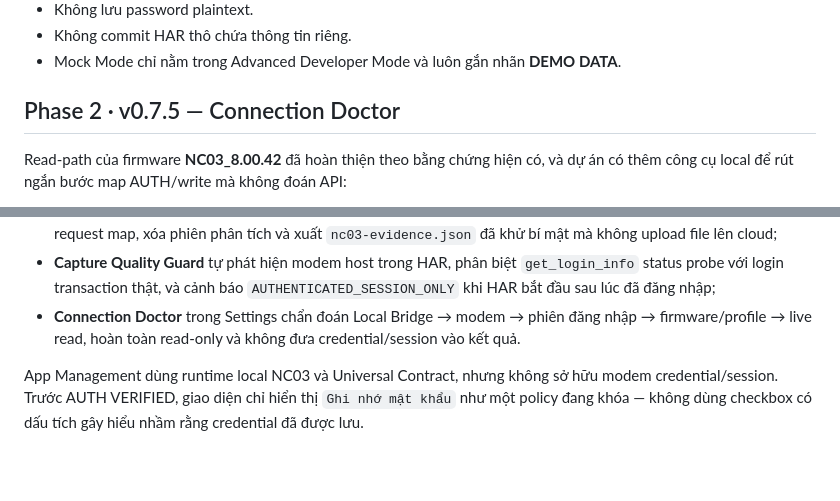
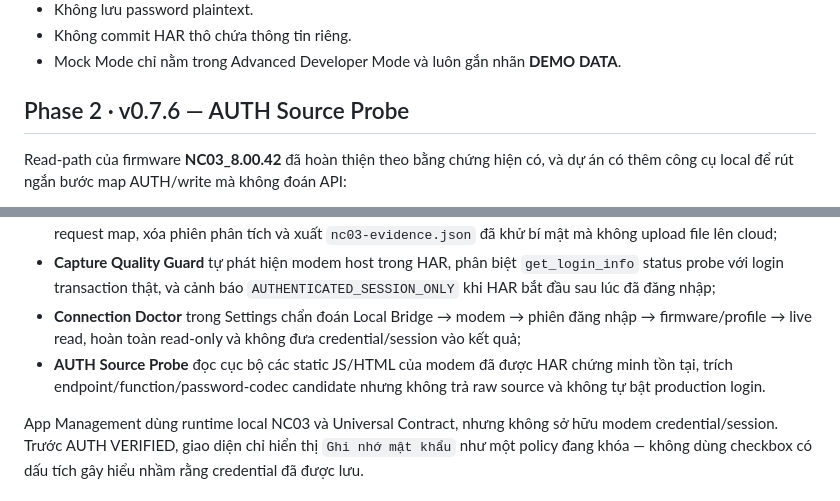
Before and after one commit to BlueDragon33/NC03_Modem, a Markdown page: README.md, 2 parts joined by grey strips. Rendered like a GitHub page; blank space fills up the shorter version.

Commit message:
docs: describe v0.7.6 AUTH Source Probe

```diff
--- a/README.md
+++ b/README.md
@@ -15,7 +15,7 @@ Website-app/PWA quản trị modem **HYBRID Wi-Fi 5G NC03** theo hướng local-
 - Không commit HAR thô chứa thông tin riêng.
 - Mock Mode chỉ nằm trong Advanced Developer Mode và luôn gắn nhãn **DEMO DATA**.
 
-## Phase 2 · v0.7.5 — Connection Doctor
+## Phase 2 · v0.7.6 — AUTH Source Probe
 
 Read-path của firmware **NC03_8.00.42** đã hoàn thiện theo bằng chứng hiện có, và dự án có thêm công cụ local để rút ngắn bước map AUTH/write mà không đoán API:
 
@@ -36,7 +36,8 @@ Read-path của firmware **NC03_8.00.42** đã hoàn thiện theo bằng chứng
 - HAR analyzer nhận diện JSON/form login, chỉ giữ **tên field và metadata bằng chứng**, redaction mật khẩu/token/session/cookie, và mọi auth/write finding đều giữ `CANDIDATE_ONLY`;
 - **HAR Evidence Lab** nằm ngay trong Advanced Developer Mode: chọn HAR local, tách AUTH/WRITE evidence, xem request map, xóa phiên phân tích và xuất `nc03-evidence.json` đã khử bí mật mà không upload file lên cloud;
 - **Capture Quality Guard** tự phát hiện modem host trong HAR, phân biệt `get_login_info` status probe với login transaction thật, và cảnh báo `AUTHENTICATED_SESSION_ONLY` khi HAR bắt đầu sau lúc đã đăng nhập;
-- **Connection Doctor** trong Settings chẩn đoán Local Bridge → modem → phiên đăng nhập → firmware/profile → live read, hoàn toàn read-only và không đưa credential/session vào kết quả.
+- **Connection Doctor** trong Settings chẩn đoán Local Bridge → modem → phiên đăng nhập → firmware/profile → live read, hoàn toàn read-only và không đưa credential/session vào kết quả;
+- **AUTH Source Probe** đọc cục bộ các static JS/HTML của modem đã được HAR chứng minh tồn tại, trích endpoint/function/password-codec candidate nhưng không trả raw source và không tự bật production login.
 
 App Management dùng runtime local NC03 và Universal Contract, nhưng không sở hữu modem credential/session. Trước AUTH VERIFIED, giao diện chỉ hiển thị `Ghi nhớ mật khẩu` như một policy đang khóa — không dùng checkbox có dấu tích gây hiểu nhầm rằng credential đã được lưu.
 
```
